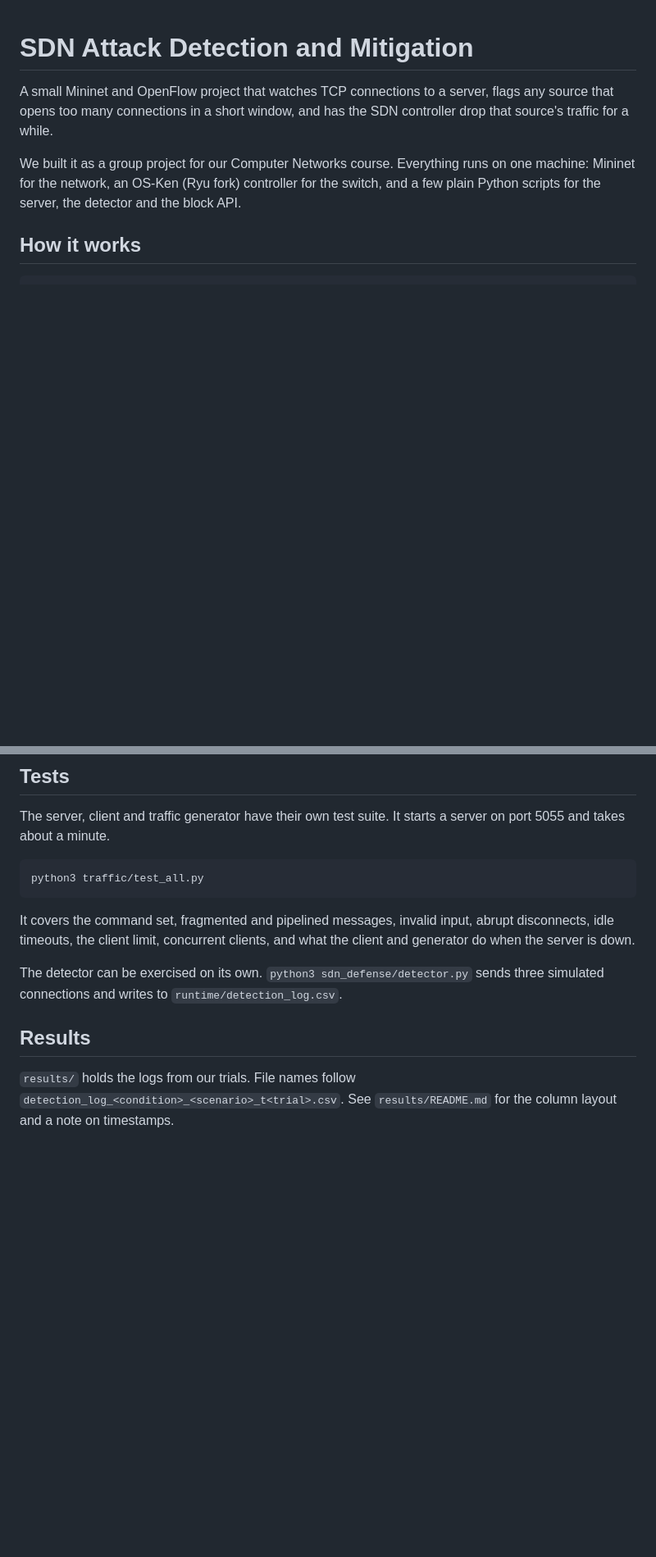
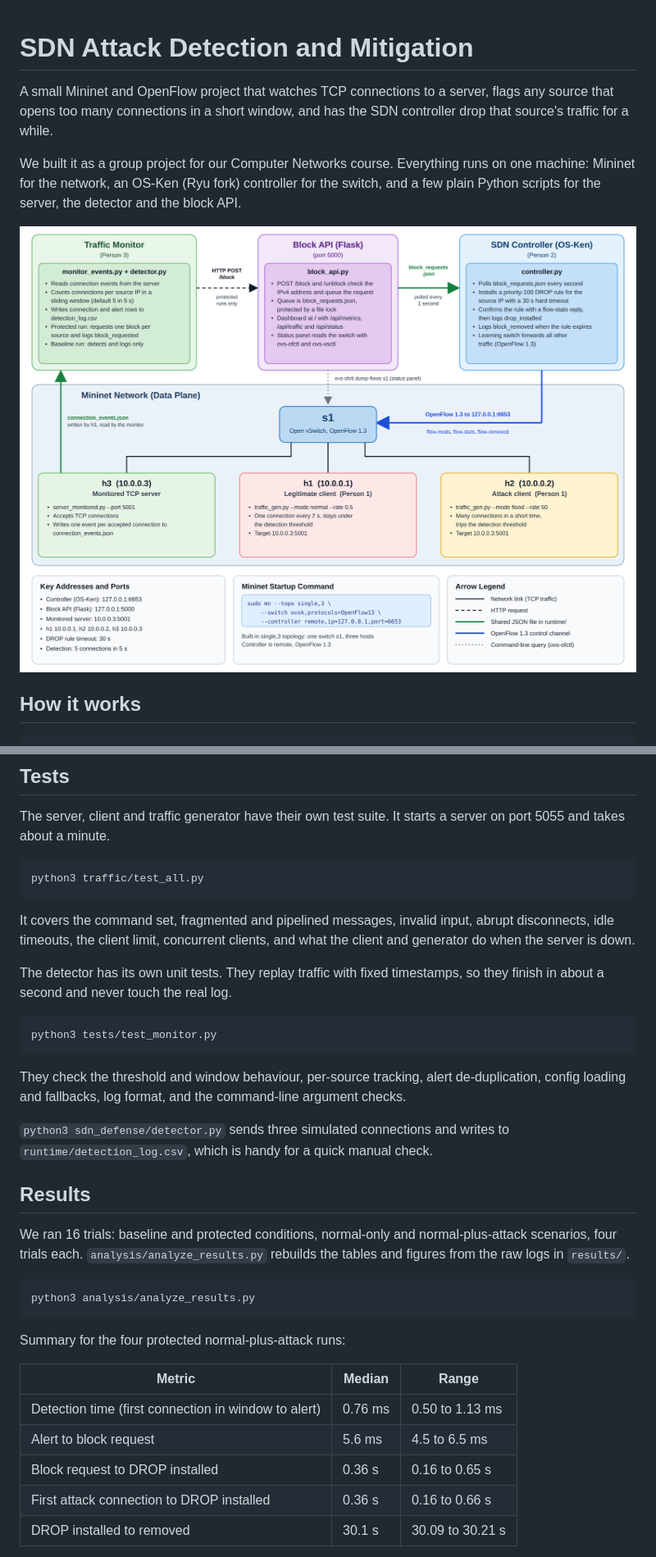
Before and after one commit to lakshmi-sanjay/sdn-attack-mitigation, a Markdown page: README.md, 2 parts joined by grey strips. Shown at 82% size. Drawn GitHub-style; pictures changed too: docs/architecture.png (added); blank space fills up the shorter version.

````diff
--- a/README.md
+++ b/README.md
@@ -3,6 +3,8 @@
 A small Mininet and OpenFlow project that watches TCP connections to a server, flags any source that opens too many connections in a short window, and has the SDN controller drop that source's traffic for a while.
 
 We built it as a group project for our Computer Networks course. Everything runs on one machine: Mininet for the network, an OS-Ken (Ryu fork) controller for the switch, and a few plain Python scripts for the server, the detector and the block API.
+
+![System architecture](docs/architecture.png)
 
 ## How it works
 
@@ -212,8 +220,31 @@ python3 traffic/test_all.py
 
 It covers the command set, fragmented and pipelined messages, invalid input, abrupt disconnects, idle timeouts, the client limit, concurrent clients, and what the client and generator do when the server is down.
 
-The detector can be exercised on its own. `python3 sdn_defense/detector.py` sends three simulated connections and writes to `runtime/detection_log.csv`.
+The detector has its own unit tests. They replay traffic with fixed timestamps, so they finish in about a second and never touch the real log.
+
+```
+python3 tests/test_monitor.py
+```
+
+They check the threshold and window behaviour, per-source tracking, alert de-duplication, config loading and fallbacks, log format, and the command-line argument checks.
+
+`python3 sdn_defense/detector.py` sends three simulated connections and writes to `runtime/detection_log.csv`, which is handy for a quick manual check.
 
 ## Results
 
-`results/` holds the logs from our trials. File names follow `detection_log_<condition>_<scenario>_t<trial>.csv`. See `results/README.md` for the column layout and a note on timestamps.
+We ran 16 trials: baseline and protected conditions, normal-only and normal-plus-attack scenarios, four trials each. `analysis/analyze_results.py` rebuilds the tables and figures from the raw logs in `results/`.
+
+```
+python3 analysis/analyze_results.py
+```
+
+Summary for the four protected normal-plus-attack runs:
+
+| Metric | Median | Range |
+|--------|--------|-------|
+| Detection time (first connection in window to alert) | 0.76 ms | 0.50 to 1.13 ms |
+| Alert to block request | 5.6 ms | 4.5 to 6.5 ms |
+| Block request to DROP installed | 0.36 s | 0.16 to 0.65 s |
+| First attack connection to DROP installed | 0.36 s | 0.16 to 0.66 s |
+| DROP installed to removed | 30.1 s | 30.09 to 30.21 s |
+
````
Also changed, not shown: other parts of README.md (+14 -1 lines), results/README.md (+15 -6 lines), results/fig_blocking_time.png (added), results/fig_detection_time.png (added), 7 other files.
